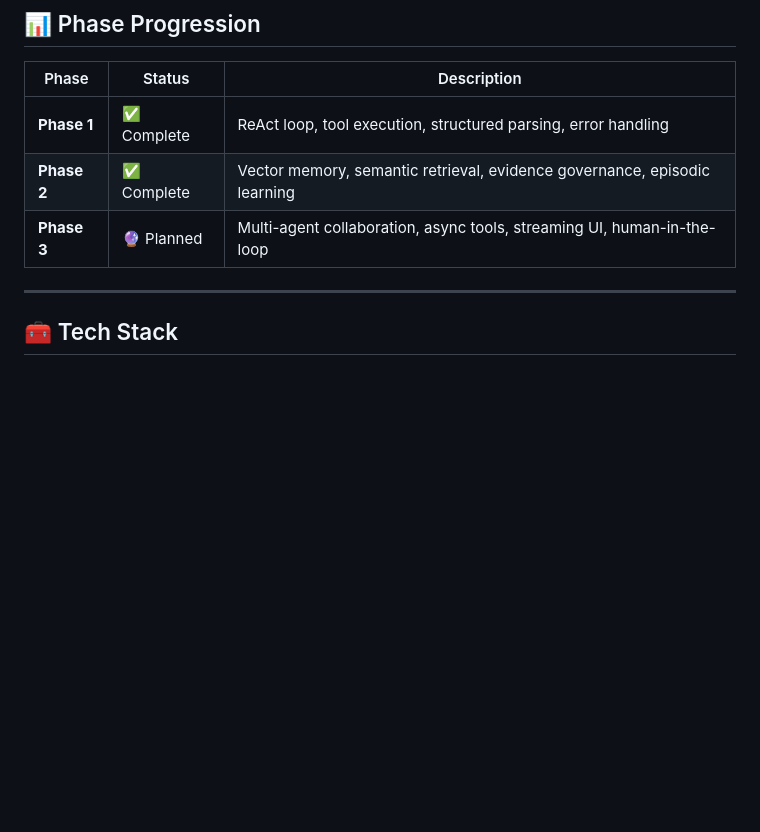
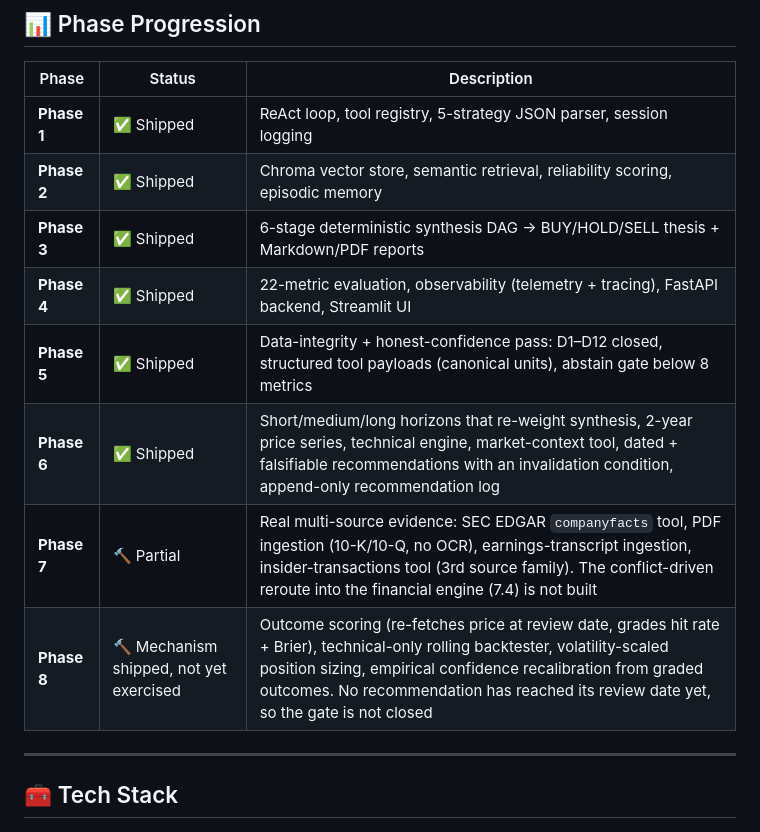
Before and after one commit to shubZk17/ARA-Agent, a Markdown page: README.md, the part around the change. GitHub-like rendering; blank space fills up the shorter version.

```diff
--- a/README.md
+++ b/README.md
@@ -438,9 +438,14 @@ Scores also decay over time — a stock price from last week is less reliable th
 
 | Phase | Status | Description |
 |-------|--------|-------------|
-| **Phase 1** | ✅ Complete | ReAct loop, tool execution, structured parsing, error handling |
-| **Phase 2** | ✅ Complete | Vector memory, semantic retrieval, evidence governance, episodic learning |
-| **Phase 3** | 🔮 Planned | Multi-agent collaboration, async tools, streaming UI, human-in-the-loop |
+| **Phase 1** | ✅ Shipped | ReAct loop, tool registry, 5-strategy JSON parser, session logging |
+| **Phase 2** | ✅ Shipped | Chroma vector store, semantic retrieval, reliability scoring, episodic memory |
+| **Phase 3** | ✅ Shipped | 6-stage deterministic synthesis DAG → BUY/HOLD/SELL thesis + Markdown/PDF reports |
+| **Phase 4** | ✅ Shipped | 22-metric evaluation, observability (telemetry + tracing), FastAPI backend, Streamlit UI |
+| **Phase 5** | ✅ Shipped | Data-integrity + honest-confidence pass: D1–D12 closed, structured tool payloads (canonical units), abstain gate below 8 metrics |
+| **Phase 6** | ✅ Shipped | Short/medium/long horizons that re-weight synthesis, 2-year price series, technical engine, market-context tool, dated + falsifiable recommendations with an invalidation condition, append-only recommendation log |
+| **Phase 7** | 🔨 Partial | Real multi-source evidence: SEC EDGAR `companyfacts` tool, PDF ingestion (10-K/10-Q, no OCR), earnings-transcript ingestion, insider-transactions tool (3rd source family). The conflict-driven reroute into the financial engine (7.4) is not built |
+| **Phase 8** | 🔨 Mechanism shipped, not yet exercised | Outcome scoring (re-fetches price at review date, grades hit rate + Brier), technical-only rolling backtester, volatility-scaled position sizing, empirical confidence recalibration from graded outcomes. No recommendation has reached its review date yet, so the gate is not closed |
 
 ---
 
```
Also changed, not shown: PITCH.md (added, +53 -0 lines).
